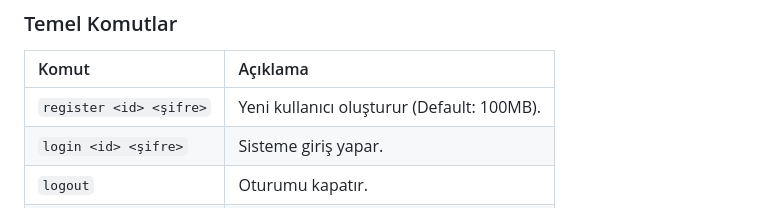
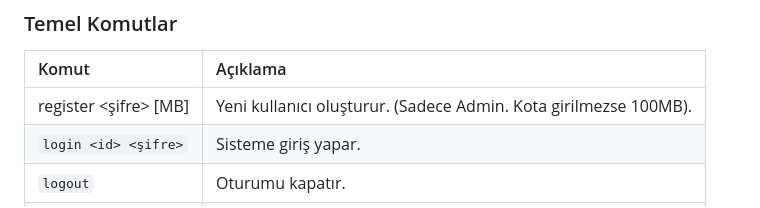
Before and after one commit to Shaso41/Isletim_Sistemleri_Kullan-c-_Bazl-_Kota_Takip_Sistemi, a Markdown page: README.md, the part around the change. Drawn GitHub-style.

Commit message:
Docs: Readme register komutu guncellendi

```diff
--- a/README.md
+++ b/README.md
@@ -54,7 +54,7 @@ Web terminalinde kullanabileceğiniz komutlar:
 ### Temel Komutlar
 | Komut | Açıklama |
 | :--- | :--- |
-| `register <id> <şifre>` | Yeni kullanıcı oluşturur (Default: 100MB). |
+register <id> <şifre> [MB] | Yeni kullanıcı oluşturur. (Sadece Admin. Kota girilmezse 100MB). |
 | `login <id> <şifre>` | Sisteme giriş yapar. |
 | `logout` | Oturumu kapatır. |
 | `help` | Komut listesini gösterir. |
```
